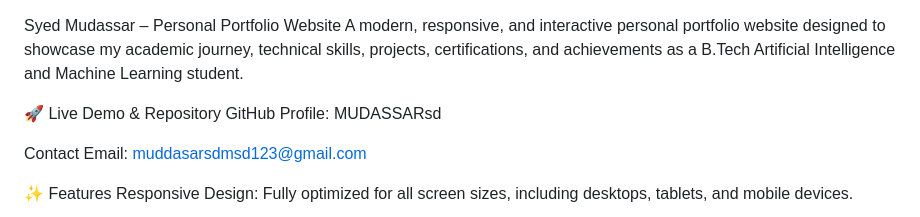
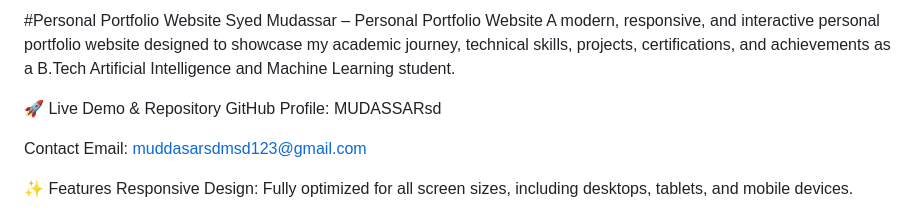
Before and after one commit to MUDASSARsd/MY_PORTFOLIO, a Markdown page: README.md, the part around the change. Rendered like a GitHub page.

```diff
--- a/README.md
+++ b/README.md
@@ -1,3 +1,4 @@
+#Personal Portfolio Website
 Syed Mudassar – Personal Portfolio Website
 A modern, responsive, and interactive personal portfolio website designed to showcase my academic journey, technical skills, projects, certifications, and achievements as a B.Tech Artificial Intelligence and Machine Learning student.
 
```
